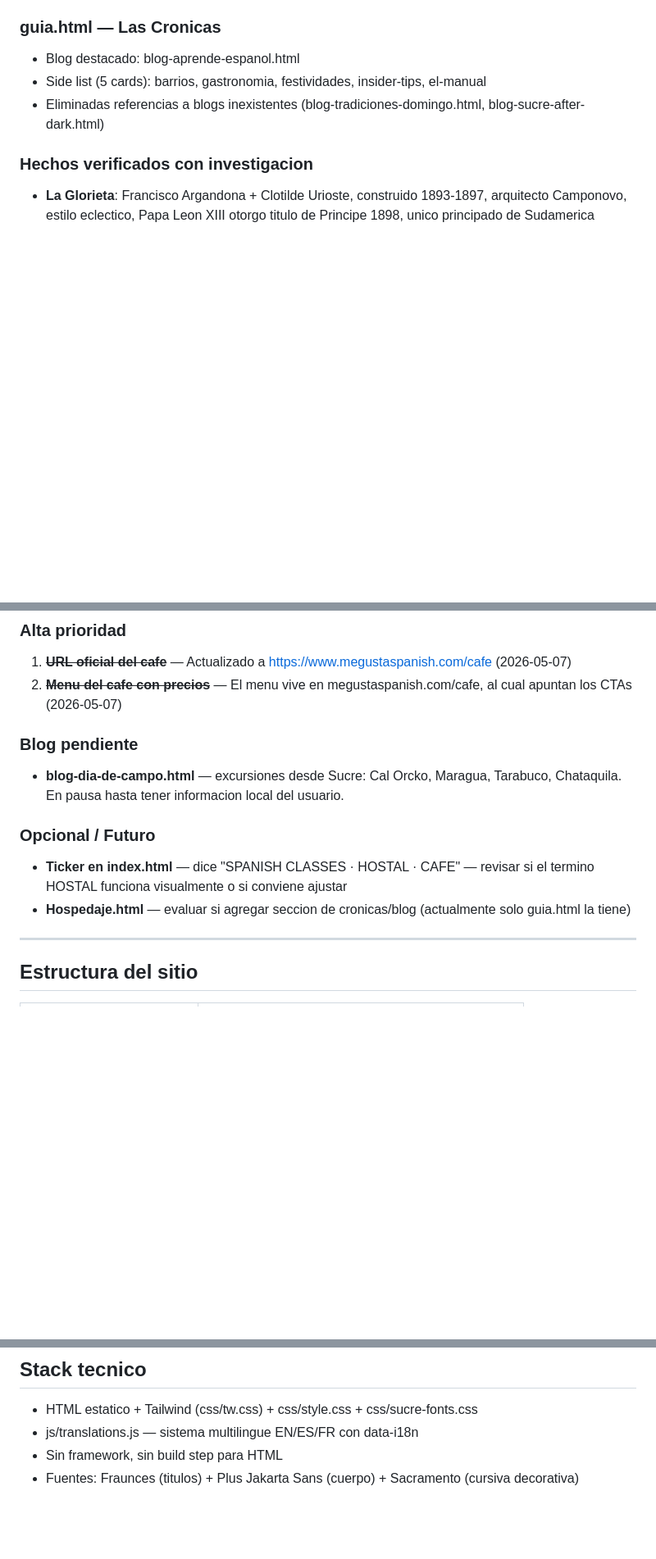
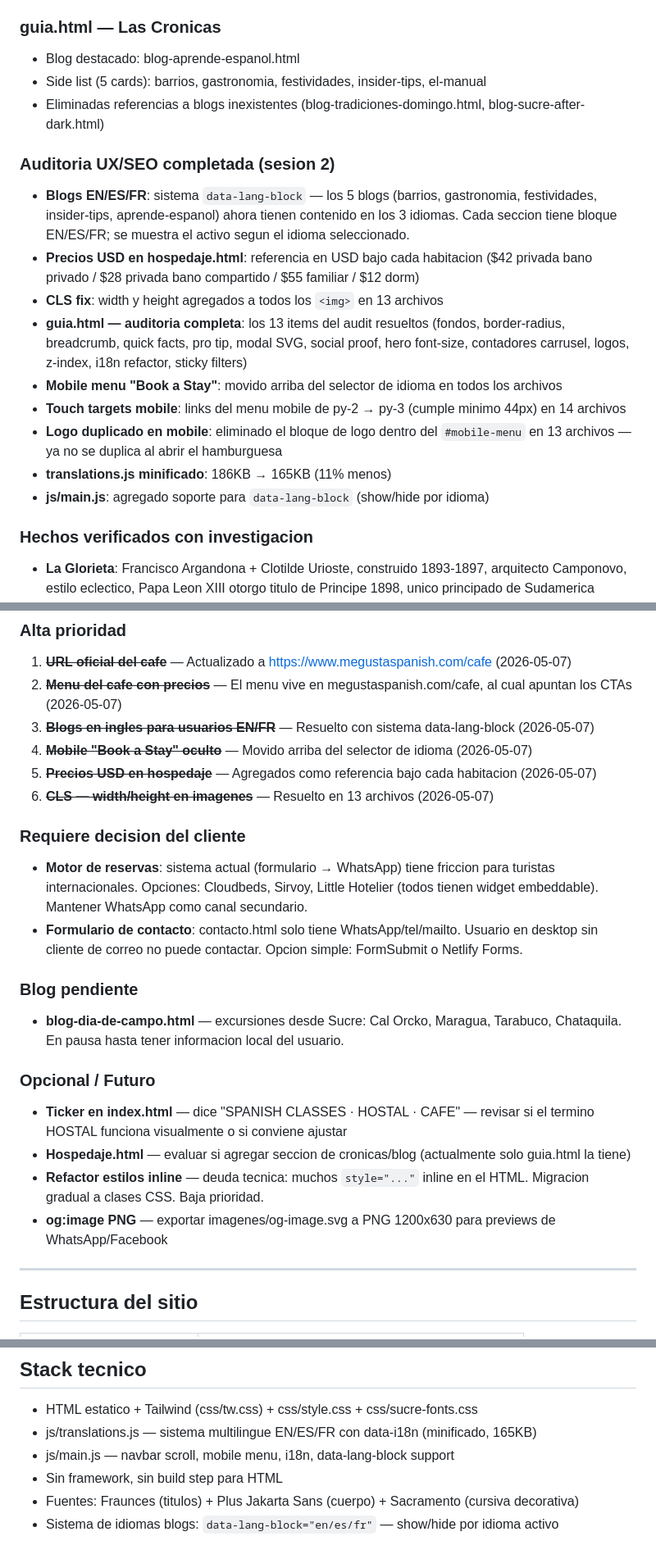
Before and after one commit to Megustasucre/Me-gusta-sucre-oficial, a Markdown page: pendiente.md, 3 parts joined by grey strips. Shown at 82% size. Drawn GitHub-style; blank space fills up the shorter version.

Commit message:
chore: update pendiente.md — session 2 completed items
Co-Authored-By: Claude Sonnet 4.6 <noreply@anthropic.com>

```diff
--- a/pendiente.md
+++ b/pendiente.md
@@ -33,6 +33,17 @@ _Actualizado: 2026-05-07_
 - Side list (5 cards): barrios, gastronomia, festividades, insider-tips, el-manual
 - Eliminadas referencias a blogs inexistentes (blog-tradiciones-domingo.html, blog-sucre-after-dark.html)
 
+### Auditoria UX/SEO completada (sesion 2)
+- **Blogs EN/ES/FR**: sistema `data-lang-block` — los 5 blogs (barrios, gastronomia, festividades, insider-tips, aprende-espanol) ahora tienen contenido en los 3 idiomas. Cada seccion tiene bloque EN/ES/FR; se muestra el activo segun el idioma seleccionado.
+- **Precios USD en hospedaje.html**: referencia en USD bajo cada habitacion ($42 privada bano privado / $28 privada bano compartido / $55 familiar / $12 dorm)
+- **CLS fix**: width y height agregados a todos los `<img>` en 13 archivos
+- **guia.html — auditoria completa**: los 13 items del audit resueltos (fondos, border-radius, breadcrumb, quick facts, pro tip, modal SVG, social proof, hero font-size, contadores carrusel, logos, z-index, i18n refactor, sticky filters)
+- **Mobile menu "Book a Stay"**: movido arriba del selector de idioma en todos los archivos
+- **Touch targets mobile**: links del menu mobile de py-2 → py-3 (cumple minimo 44px) en 14 archivos
+- **Logo duplicado en mobile**: eliminado el bloque de logo dentro del `#mobile-menu` en 13 archivos — ya no se duplica al abrir el hamburguesa
+- **translations.js minificado**: 186KB → 165KB (11% menos)
+- **js/main.js**: agregado soporte para `data-lang-block` (show/hide por idioma)
+
 ### Hechos verificados con investigacion
 - **La Glorieta**: Francisco Argandona + Clotilde Urioste, construido 1893-1897, arquitecto Camponovo, estilo eclectico, Papa Leon XIII otorgo titulo de Principe 1898, unico principado de Sudamerica
 - **Torre en Parque Bolivar**: observatorio meteorologico disenado por firma Eiffel en 1906, trasladado al parque en 1925 para el centenario de Bolivia. No hay conexion documentada con Argandona.
@@ -46,6 +57,14 @@ _Actualizado: 2026-05-07_
 ### Alta prioridad
 1. ~~**URL oficial del cafe**~~ — Actualizado a https://www.megustaspanish.com/cafe (2026-05-07)
 2. ~~**Menu del cafe con precios**~~ — El menu vive en megustaspanish.com/cafe, al cual apuntan los CTAs (2026-05-07)
+3. ~~**Blogs en ingles para usuarios EN/FR**~~ — Resuelto con sistema data-lang-block (2026-05-07)
+4. ~~**Mobile "Book a Stay" oculto**~~ — Movido arriba del selector de idioma (2026-05-07)
+5. ~~**Precios USD en hospedaje**~~ — Agregados como referencia bajo cada habitacion (2026-05-07)
+6. ~~**CLS — width/height en imagenes**~~ — Resuelto en 13 archivos (2026-05-07)
+
+### Requiere decision del cliente
+- **Motor de reservas**: sistema actual (formulario → WhatsApp) tiene friccion para turistas internacionales. Opciones: Cloudbeds, Sirvoy, Little Hotelier (todos tienen widget embeddable). Mantener WhatsApp como canal secundario.
+- **Formulario de contacto**: contacto.html solo tiene WhatsApp/tel/mailto. Usuario en desktop sin cliente de correo no puede contactar. Opcion simple: FormSubmit o Netlify Forms.
 
 ### Blog pendiente
 - **blog-dia-de-campo.html** — excursiones desde Sucre: Cal Orcko, Maragua, Tarabuco, Chataquila. En pausa hasta tener informacion local del usuario.
@@ -53,6 +72,8 @@ _Actualizado: 2026-05-07_
 ### Opcional / Futuro
 - **Ticker en index.html** — dice "SPANISH CLASSES · HOSTAL · CAFE" — revisar si el termino HOSTAL funciona visualmente o si conviene ajustar
 - **Hospedaje.html** — evaluar si agregar seccion de cronicas/blog (actualmente solo guia.html la tiene)
+- **Refactor estilos inline** — deuda tecnica: muchos `style="..."` inline en el HTML. Migracion gradual a clases CSS. Baja prioridad.
+- **og:image PNG** — exportar imagenes/og-image.svg a PNG 1200x630 para previews de WhatsApp/Facebook
 
 ---
 
@@ -76,6 +97,8 @@ _Actualizado: 2026-05-07_
 
 ## Stack tecnico
 - HTML estatico + Tailwind (css/tw.css) + css/style.css + css/sucre-fonts.css
-- js/translations.js — sistema multilingue EN/ES/FR con data-i18n
+- js/translations.js — sistema multilingue EN/ES/FR con data-i18n (minificado, 165KB)
+- js/main.js — navbar scroll, mobile menu, i18n, data-lang-block support
 - Sin framework, sin build step para HTML
 - Fuentes: Fraunces (titulos) + Plus Jakarta Sans (cuerpo) + Sacramento (cursiva decorativa)
+- Sistema de idiomas blogs: `data-lang-block="en/es/fr"` — show/hide por idioma activo
```
Also changed, not shown: other parts of pendiente.md (+1 -1 lines).
